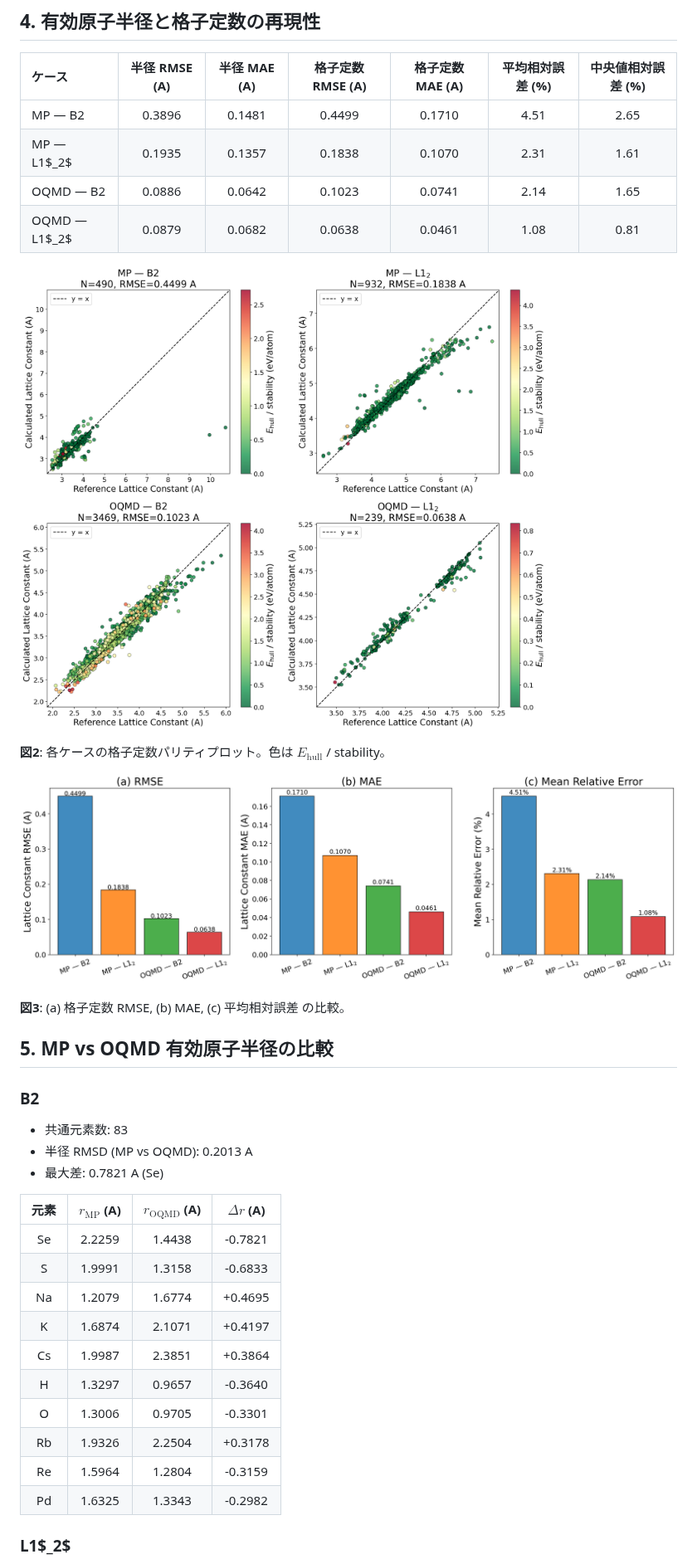
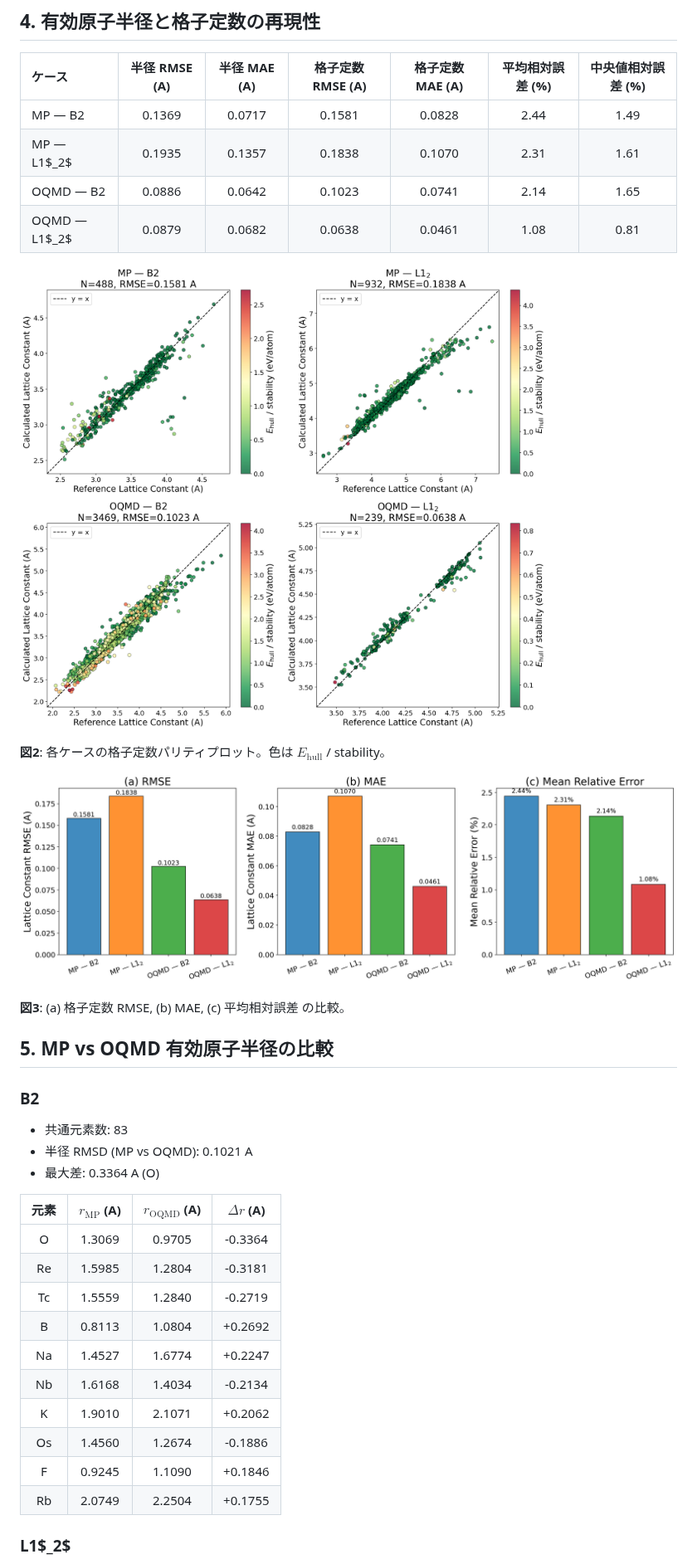
Before and after one commit to minimumtone/machine-learning, a Markdown page: four_case_output/figures/four_case_comparison_report.md, the part around one of its changes. Shown at 83% size. GitHub-like rendering; pictures changed too: four_case_output/figures/fig2_parity_2x2.png, four_case_output/figures/fig3_error_metrics.png.

Commit message:
fix: 格子定数フィルタ追加 (2-8 A) — 超格子の外れ値 (Rh17S15, Pd17Se15) を除外
- LATTICE_CONST_MIN=2.0, LATTICE_CONST_MAX=8.0 のフィルタを MP/OQMD 両方に適用
- MP-B2: 490→488 化合物 (2件除外)
- 格子定数 RMSE: 0.4499→0.1581 A (大幅改善)
- 平均相対誤差: 4.51%→2.44%

Co-Authored-By: satoshi minamoto <minimumtone@gmail.com>

```diff
--- a/four_case_output/figures/four_case_comparison_report.md
+++ b/four_case_output/figures/four_case_comparison_report.md
@@ -29,7 +29,7 @@ TRF 最適化により算出した。4ケースの比較を行う。
 
 | ケース | 半径 RMSE (A) | 半径 MAE (A) | 格子定数 RMSE (A) | 格子定数 MAE (A) | 平均相対誤差 (%) | 中央値相対誤差 (%) |
 |:---|:---:|:---:|:---:|:---:|:---:|:---:|
-| MP — B2 | 0.3896 | 0.1481 | 0.4499 | 0.1710 | 4.51 | 2.65 |
+| MP — B2 | 0.1369 | 0.0717 | 0.1581 | 0.0828 | 2.44 | 1.49 |
 | MP — L1$_2$ | 0.1935 | 0.1357 | 0.1838 | 0.1070 | 2.31 | 1.61 |
 | OQMD — B2 | 0.0886 | 0.0642 | 0.1023 | 0.0741 | 2.14 | 1.65 |
 | OQMD — L1$_2$ | 0.0879 | 0.0682 | 0.0638 | 0.0461 | 1.08 | 0.81 |
@@ -48,21 +48,21 @@ TRF 最適化により算出した。4ケースの比較を行う。
 ### B2
 
 - 共通元素数: 83
-- 半径 RMSD (MP vs OQMD): 0.2013 A
-- 最大差: 0.7821 A (Se)
+- 半径 RMSD (MP vs OQMD): 0.1021 A
+- 最大差: 0.3364 A (O)
 
 | 元素 | $r_{\mathrm{MP}}$ (A) | $r_{\mathrm{OQMD}}$ (A) | $\Delta r$ (A) |
 |:---:|:---:|:---:|:---:|
-| Se | 2.2259 | 1.4438 | -0.7821 |
-| S | 1.9991 | 1.3158 | -0.6833 |
-| Na | 1.2079 | 1.6774 | +0.4695 |
-| K | 1.6874 | 2.1071 | +0.4197 |
-| Cs | 1.9987 | 2.3851 | +0.3864 |
-| H | 1.3297 | 0.9657 | -0.3640 |
-| O | 1.3006 | 0.9705 | -0.3301 |
-| Rb | 1.9326 | 2.2504 | +0.3178 |
-| Re | 1.5964 | 1.2804 | -0.3159 |
-| Pd | 1.6325 | 1.3343 | -0.2982 |
+| O | 1.3069 | 0.9705 | -0.3364 |
+| Re | 1.5985 | 1.2804 | -0.3181 |
+| Tc | 1.5559 | 1.2840 | -0.2719 |
+| B | 0.8113 | 1.0804 | +0.2692 |
+| Na | 1.4527 | 1.6774 | +0.2247 |
+| Nb | 1.6168 | 1.4034 | -0.2134 |
+| K | 1.9010 | 2.1071 | +0.2062 |
+| Os | 1.4560 | 1.2674 | -0.1886 |
+| F | 0.9245 | 1.1090 | +0.1846 |
+| Rb | 2.0749 | 2.2504 | +0.1755 |
 
 
 ### L1$_2$
```
Also changed, not shown: other parts of four_case_output/figures/four_case_comparison_report.md (+1 -1 lines), four_case_output/figures/fig1_dataset_summary.png, four_case_output/figures/fig4_radius_mp_vs_oqmd.png, four_case_output/figures/fig5_ehull_distributions.png, four_case_output/figures/fig6_error_vs_ehull.png, 3 other files.
